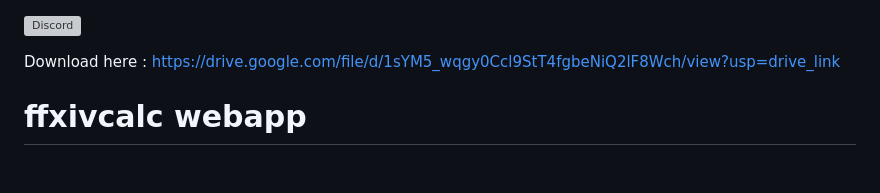
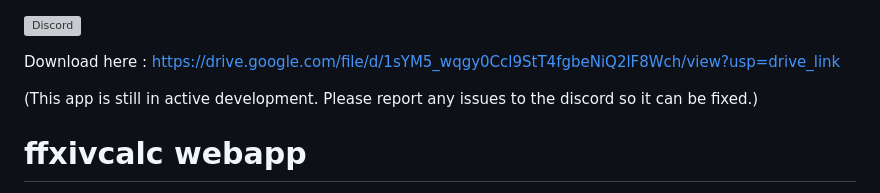
Before and after one commit to IAmPythagoras/ffxivcalcWebApp, a Markdown page: README.md, the part around the change. Rendered like a GitHub page; blank space fills up the shorter version; grey boxes are pictures that could not be loaded.

```diff
--- a/README.md
+++ b/README.md
@@ -1,6 +1,8 @@
 [![Discord](https://img.shields.io/discord/970724799464738977?color=7289da&label=Discord&logo=discord)](https://discord.gg/mZXKUNy2sw)
 
 Download here : https://drive.google.com/file/d/1sYM5_wqgy0Ccl9StT4fgbeNiQ2lF8Wch/view?usp=drive_link
+
+(This app is still in active development. Please report any issues to the discord so it can be fixed.)
 
 # ffxivcalc webapp
 
```
